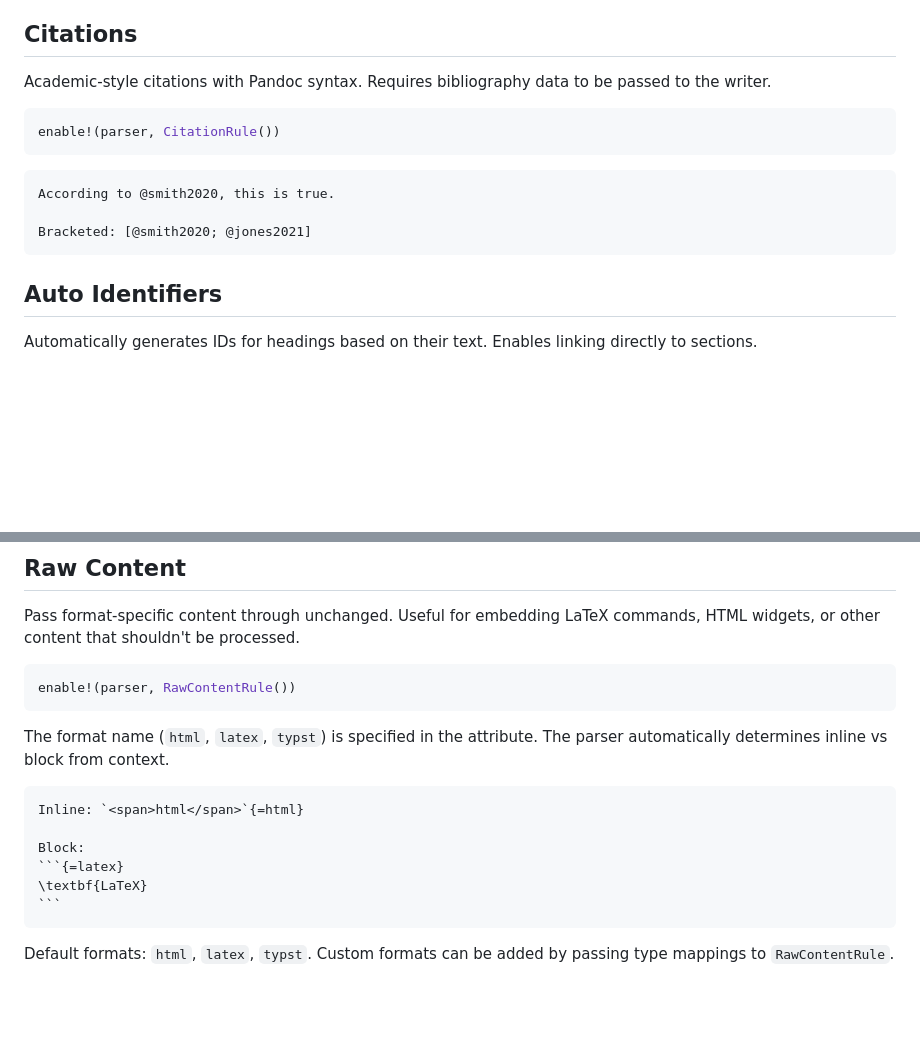
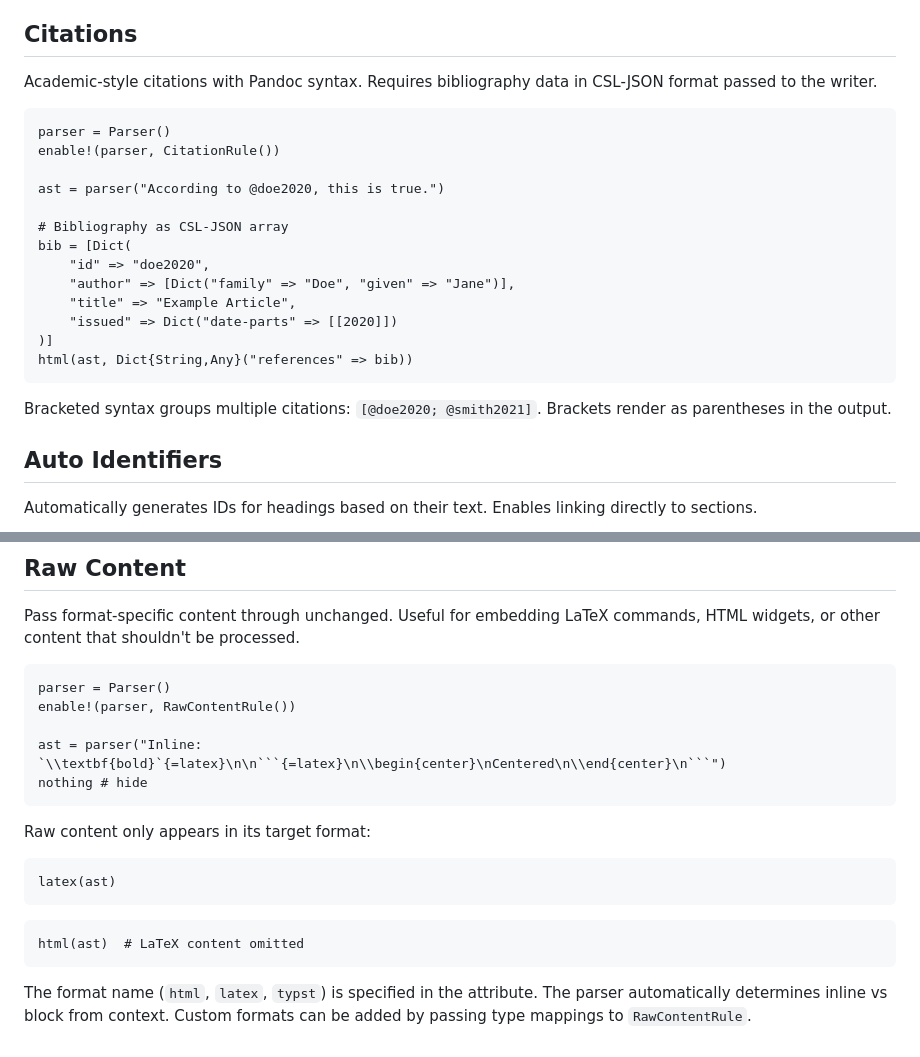
Before and after one commit to MichaelHatherly/CommonMark.jl, a Markdown page: docs/src/extensions.md, 2 parts joined by grey strips. Drawn GitHub-style; blank space fills up the shorter version.

Commit message:
docs: add working examples for Citations and Raw Content (#124)
Extensions page now has complete runnable examples for:
- Citations with CSL-JSON bibliography configuration
- Raw Content showing format-specific output behavior

Also simplifies transform example on index page and adds
migration note for existing users on transforms page.

`````diff
--- a/docs/src/extensions.md
+++ b/docs/src/extensions.md
@@ -281,17 +281,26 @@ Pass the appropriate parser function for each format you want to support.
 ## Citations
 
 Academic-style citations with Pandoc syntax. Requires bibliography data
-to be passed to the writer.
+in CSL-JSON format passed to the writer.
 
-```julia
+```@example ext
+parser = Parser()
 enable!(parser, CitationRule())
+
+ast = parser("According to @doe2020, this is true.")
+
+# Bibliography as CSL-JSON array
+bib = [Dict(
+    "id" => "doe2020",
+    "author" => [Dict("family" => "Doe", "given" => "Jane")],
+    "title" => "Example Article",
+    "issued" => Dict("date-parts" => [[2020]])
+)]
+html(ast, Dict{String,Any}("references" => bib))
 ```
 
-```markdown
-According to @smith2020, this is true.
-
-Bracketed: [@smith2020; @jones2021]
-```
+Bracketed syntax groups multiple citations: `[@doe2020; @smith2021]`.
+Brackets render as parentheses in the output.
 
 ## Auto Identifiers
 
@@ -356,21 +365,24 @@ end
 Pass format-specific content through unchanged. Useful for embedding LaTeX
 commands, HTML widgets, or other content that shouldn't be processed.
 
-```julia
+````@example ext
+parser = Parser()
 enable!(parser, RawContentRule())
+
+ast = parser("Inline: `\\textbf{bold}`{=latex}\n\n```{=latex}\n\\begin{center}\nCentered\n\\end{center}\n```")
+nothing # hide
+````
+
+Raw content only appears in its target format:
+
+```@example ext
+latex(ast)
+```
+
+```@example ext
+html(ast)  # LaTeX content omitted
 ```
 
 The format name (`html`, `latex`, `typst`) is specified in the attribute.
-The parser automatically determines inline vs block from context.
-
-````markdown
-Inline: `<span>html</span>`{=html}
-
-Block:
-```{=latex}
-\textbf{LaTeX}
-```
-````
-
-Default formats: `html`, `latex`, `typst`. Custom formats can be added by
-passing type mappings to `RawContentRule`.
+The parser automatically determines inline vs block from context. Custom
+formats can be added by passing type mappings to `RawContentRule`.
`````
Also changed, not shown: docs/src/index.md (+7 -10 lines), docs/src/transforms.md (+3 -0 lines).
